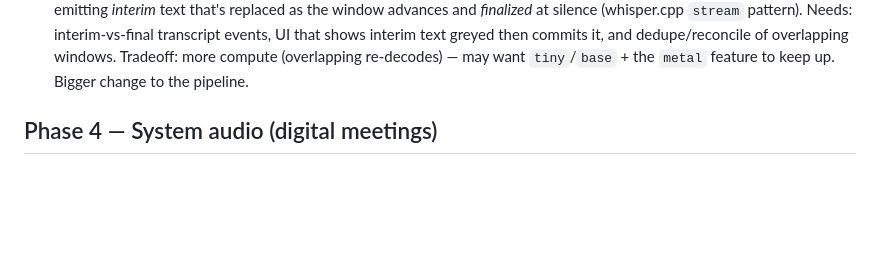
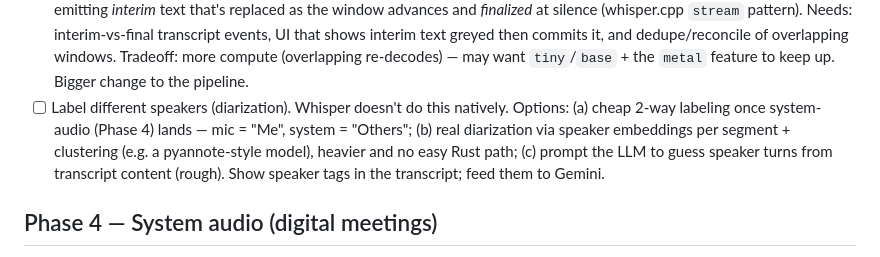
Before and after one commit to mackattack3k/meetclaw, a Markdown page: TODO.md, the part around the change. Drawn GitHub-style; blank space fills up the shorter version.

Commit message:
TODO: speaker labeling / diarization

```diff
--- a/TODO.md
+++ b/TODO.md
@@ -85,6 +85,12 @@
       text greyed then commits it, and dedupe/reconcile of overlapping windows.
       Tradeoff: more compute (overlapping re-decodes) — may want `tiny`/`base`
       + the `metal` feature to keep up. Bigger change to the pipeline.
+- [ ] Label different speakers (diarization). Whisper doesn't do this natively.
+      Options: (a) cheap 2-way labeling once system-audio (Phase 4) lands —
+      mic = "Me", system = "Others"; (b) real diarization via speaker embeddings
+      per segment + clustering (e.g. a pyannote-style model), heavier and no
+      easy Rust path; (c) prompt the LLM to guess speaker turns from transcript
+      content (rough). Show speaker tags in the transcript; feed them to Gemini.
 
 ## Phase 4 — System audio (digital meetings)
 - [ ] Capture other participants' audio (Zoom/Meet/Teams)
```
